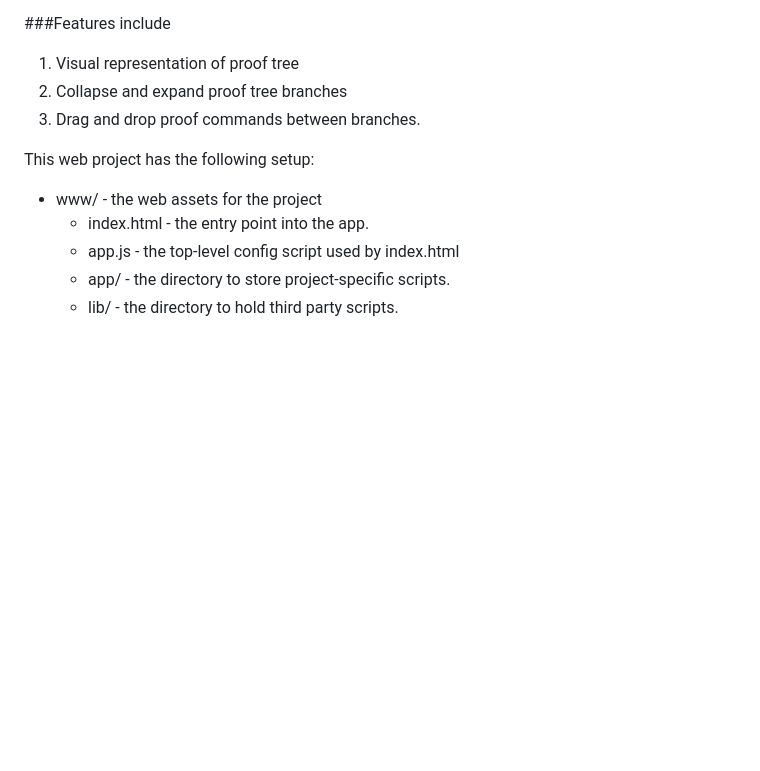
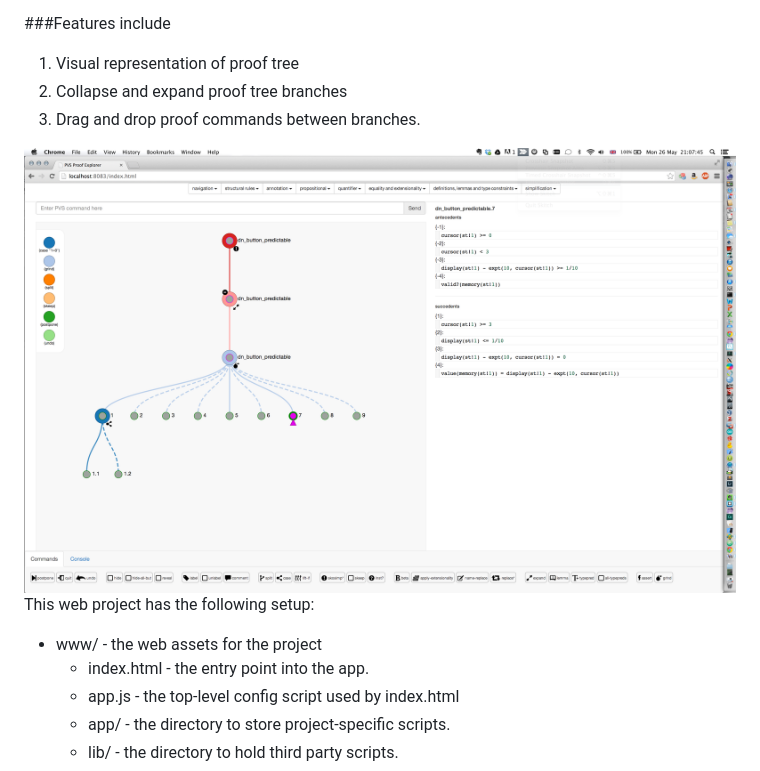
Before and after one commit to thehogfather/ProofExplorer, a Markdown page: README.md, the part around the change. GitHub-like rendering; pictures changed too: screenshot.png (added); blank space fills up the shorter version.

Commit message:
updated readme file to include screenshot

```diff
--- a/README.md
+++ b/README.md
@@ -6,6 +6,7 @@ This project is a front end for interacting with [PVS](http://pvs.csl.sri.com/)
 2. Collapse and expand proof tree branches
 3. Drag and drop proof commands between branches.
 
+![Screenshot](screenshot.png?raw=true)
 This web project has the following setup:
 
 * www/ - the web assets for the project
```
